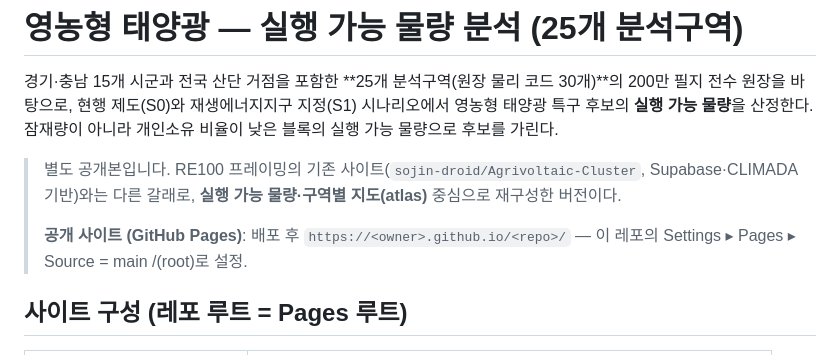
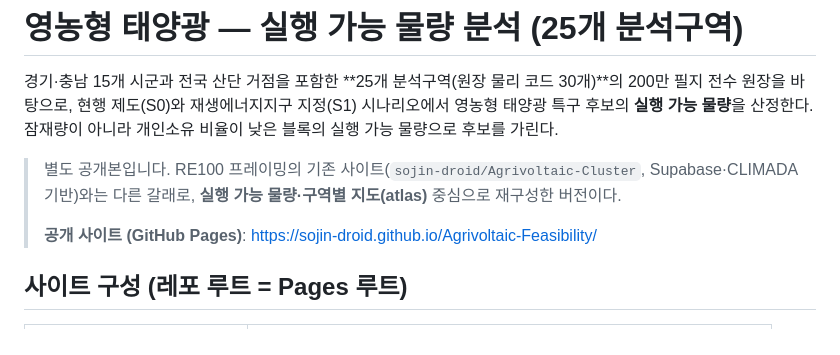
Before and after one commit to sojin-droid/Agrivoltaic-Feasibility, a Markdown page: README.md, the part around the change. Rendered like a GitHub page.

Commit message:
README: 실제 Pages 주소 반영 (Agrivoltaic-Feasibility)
Co-Authored-By: Claude Fable 5 <noreply@anthropic.com>

```diff
--- a/README.md
+++ b/README.md
@@ -4,7 +4,7 @@
 
 > 별도 공개본입니다. RE100 프레이밍의 기존 사이트(`sojin-droid/Agrivoltaic-Cluster`, Supabase·CLIMADA 기반)와는 다른 갈래로, **실행 가능 물량·구역별 지도(atlas)** 중심으로 재구성한 버전이다.
 >
-> **공개 사이트 (GitHub Pages)**: 배포 후 `https://<owner>.github.io/<repo>/` — 이 레포의 Settings ▸ Pages ▸ Source = main /(root)로 설정.
+> **공개 사이트 (GitHub Pages)**: https://sojin-droid.github.io/Agrivoltaic-Feasibility/
 
 ## 사이트 구성 (레포 루트 = Pages 루트)
 
```
